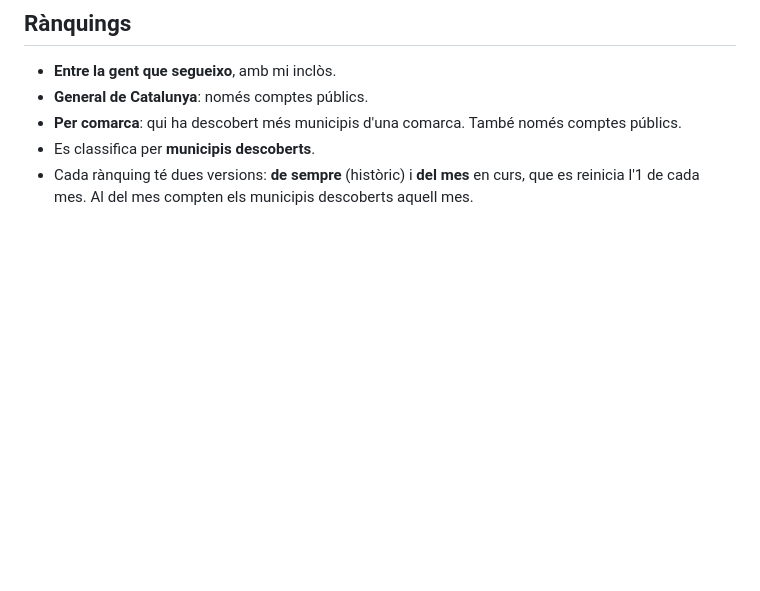
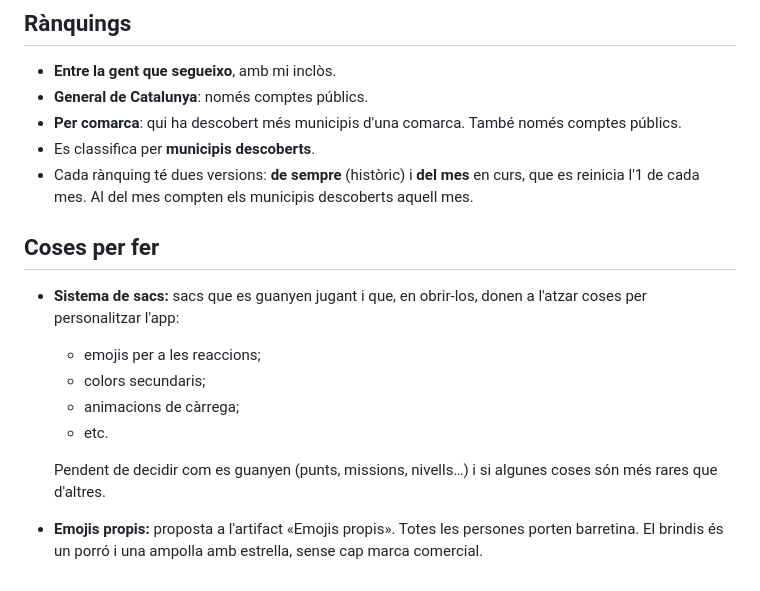
Before and after one commit to MartiFarranC/municipis, a Markdown page: docs/decisions-pendents.md, the part around the change. GitHub-like rendering; blank space fills up the shorter version.

Commit message:
Apunta el sistema de sacs i els emojis propis a les coses per fer

```diff
--- a/docs/decisions-pendents.md
+++ b/docs/decisions-pendents.md
@@ -57,3 +57,14 @@ Decisions que ha pres el Martí i que encara no són al codi. Quan s'implementin
 - **Per comarca**: qui ha descobert més municipis d'una comarca. També només comptes públics.
 - Es classifica per **municipis descoberts**.
 - Cada rànquing té dues versions: **de sempre** (històric) i **del mes** en curs, que es reinicia l'1 de cada mes. Al del mes compten els municipis descoberts aquell mes.
+
+## Coses per fer
+
+- **Sistema de sacs:** sacs que es guanyen jugant i que, en obrir-los, donen a l'atzar coses per personalitzar l'app:
+  - emojis per a les reaccions;
+  - colors secundaris;
+  - animacions de càrrega;
+  - etc.
+
+  Pendent de decidir com es guanyen (punts, missions, nivells…) i si algunes coses són més rares que d'altres.
+- **Emojis propis:** proposta a l'artifact «Emojis propis». Totes les persones porten barretina. El brindis és un porró i una ampolla amb estrella, sense cap marca comercial.
```
